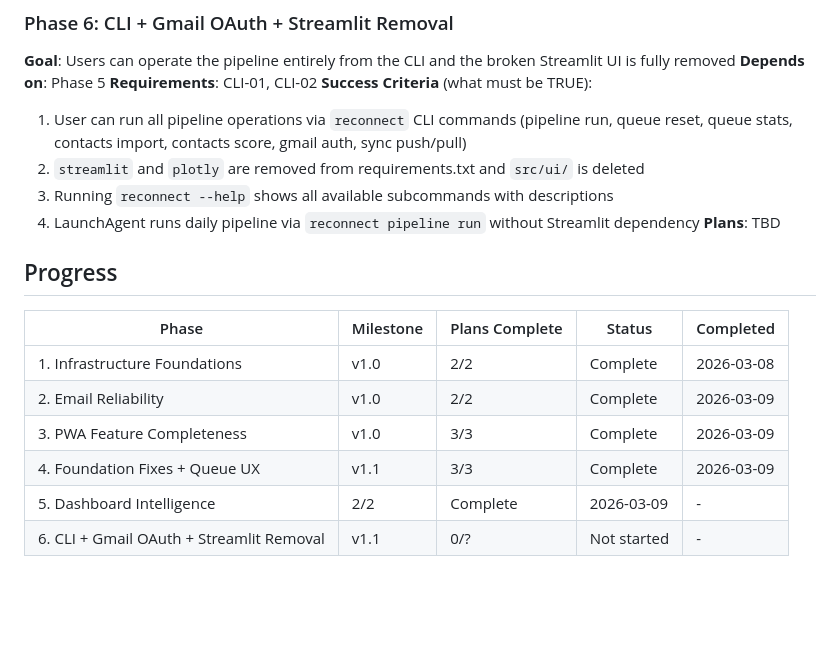
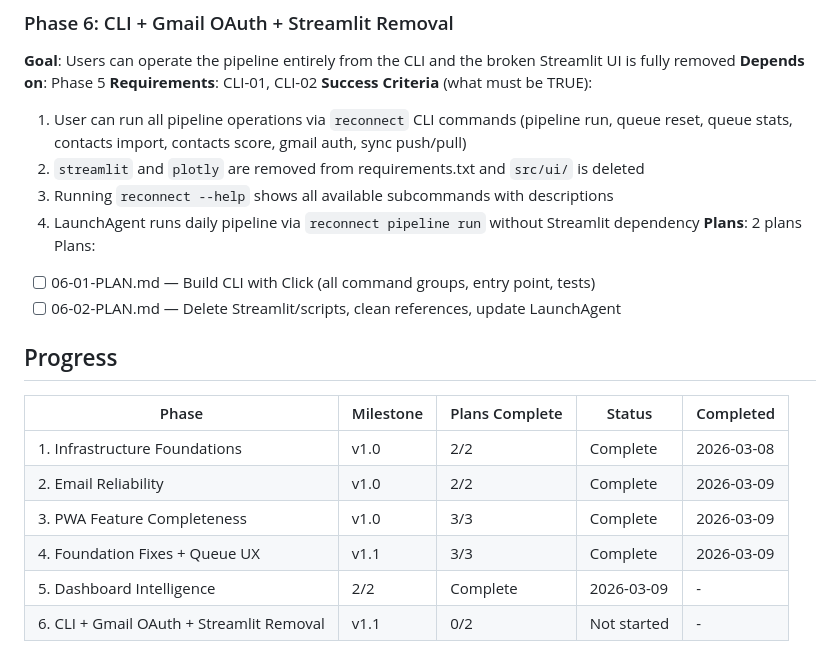
Before and after one commit to GAV07/reconnect, a Markdown page: .planning/ROADMAP.md, the part around the change. Rendered like a GitHub page; blank space fills up the shorter version.

Commit message:
docs(06): create phase plan

```diff
--- a/.planning/ROADMAP.md
+++ b/.planning/ROADMAP.md
@@ -67,7 +67,10 @@ Plans:
   2. `streamlit` and `plotly` are removed from requirements.txt and `src/ui/` is deleted
   3. Running `reconnect --help` shows all available subcommands with descriptions
   4. LaunchAgent runs daily pipeline via `reconnect pipeline run` without Streamlit dependency
-**Plans**: TBD
+**Plans**: 2 plans
+Plans:
+- [ ] 06-01-PLAN.md — Build CLI with Click (all command groups, entry point, tests)
+- [ ] 06-02-PLAN.md — Delete Streamlit/scripts, clean references, update LaunchAgent
 
 ## Progress
 
@@ -78,4 +81,4 @@ Plans:
 | 3. PWA Feature Completeness | v1.0 | 3/3 | Complete | 2026-03-09 |
 | 4. Foundation Fixes + Queue UX | v1.1 | 3/3 | Complete | 2026-03-09 |
 | 5. Dashboard Intelligence | 2/2 | Complete   | 2026-03-09 | - |
-| 6. CLI + Gmail OAuth + Streamlit Removal | v1.1 | 0/? | Not started | - |
+| 6. CLI + Gmail OAuth + Streamlit Removal | v1.1 | 0/2 | Not started | - |
```
Also changed, not shown: 2 other files.
